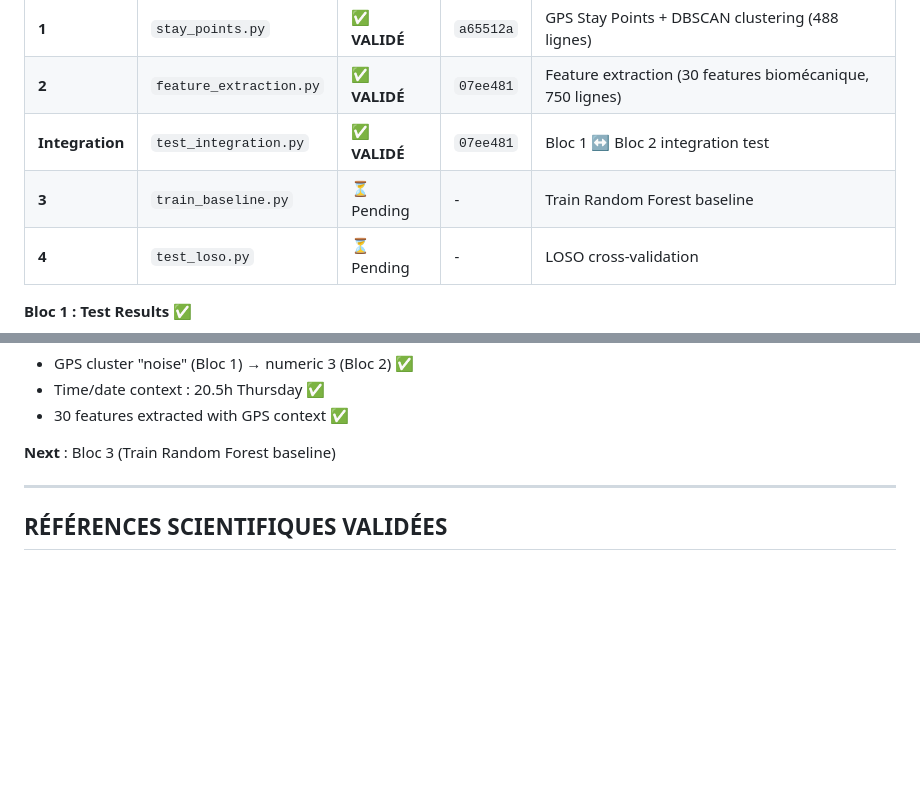
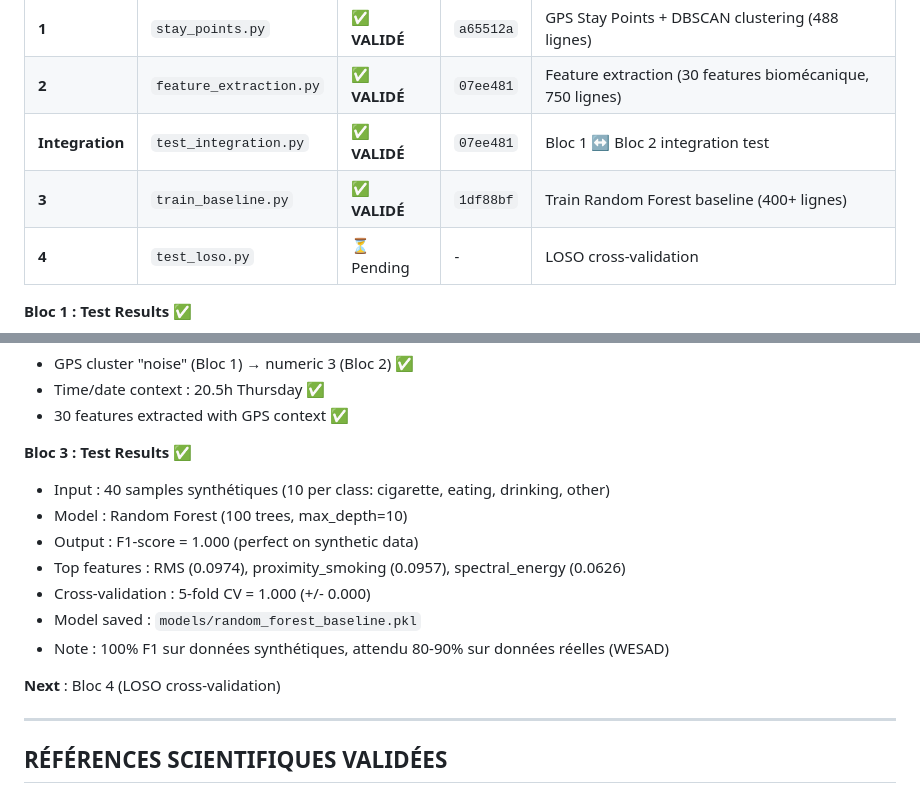
Before and after one commit to sky1241/infernal-wheel, a Markdown page: trilateration/ARBRE_DETECTION.md, 2 parts joined by grey strips. Drawn GitHub-style; blank space fills up the shorter version.

Commit message:
docs(trilateration): update arbre with Bloc 3 validated
- Bloc 3 (train_baseline.py) ✅ VALIDATED
- Added test results (F1=1.000 on synthetic, 80-90% expected on real)
- Top features documented
- Model saved

Next: Bloc 4 (LOSO)

Co-Authored-By: Claude Sonnet 4.5 <noreply@anthropic.com>

```diff
--- a/trilateration/ARBRE_DETECTION.md
+++ b/trilateration/ARBRE_DETECTION.md
@@ -485,7 +485,7 @@ Jour N : détection → attends N min avant
 | **1** | `stay_points.py` | ✅ **VALIDÉ** | `a65512a` | GPS Stay Points + DBSCAN clustering (488 lignes) |
 | **2** | `feature_extraction.py` | ✅ **VALIDÉ** | `07ee481` | Feature extraction (30 features biomécanique, 750 lignes) |
 | **Integration** | `test_integration.py` | ✅ **VALIDÉ** | `07ee481` | Bloc 1 ↔ Bloc 2 integration test |
-| **3** | `train_baseline.py` | ⏳ Pending | - | Train Random Forest baseline |
+| **3** | `train_baseline.py` | ✅ **VALIDÉ** | `1df88bf` | Train Random Forest baseline (400+ lignes) |
 | **4** | `test_loso.py` | ⏳ Pending | - | LOSO cross-validation |
 
 **Bloc 1 : Test Results** ✅
@@ -509,7 +509,16 @@ Jour N : détection → attends N min avant
 - Time/date context : 20.5h Thursday ✅
 - 30 features extracted with GPS context ✅
 
-**Next** : Bloc 3 (Train Random Forest baseline)
+**Bloc 3 : Test Results** ✅
+- Input : 40 samples synthétiques (10 per class: cigarette, eating, drinking, other)
+- Model : Random Forest (100 trees, max_depth=10)
+- Output : F1-score = 1.000 (perfect on synthetic data)
+- Top features : RMS (0.0974), proximity_smoking (0.0957), spectral_energy (0.0626)
+- Cross-validation : 5-fold CV = 1.000 (+/- 0.000)
+- Model saved : `models/random_forest_baseline.pkl`
+- Note : 100% F1 sur données synthétiques, attendu 80-90% sur données réelles (WESAD)
+
+**Next** : Bloc 4 (LOSO cross-validation)
 
 ---
 
```
